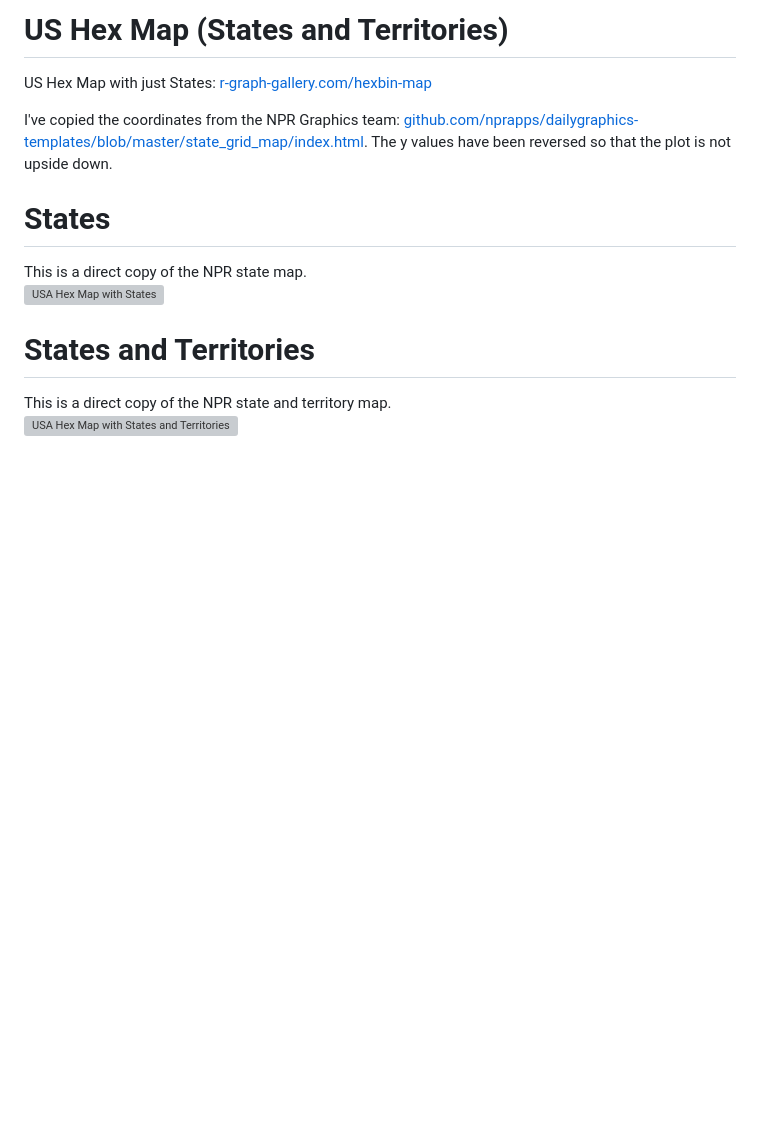
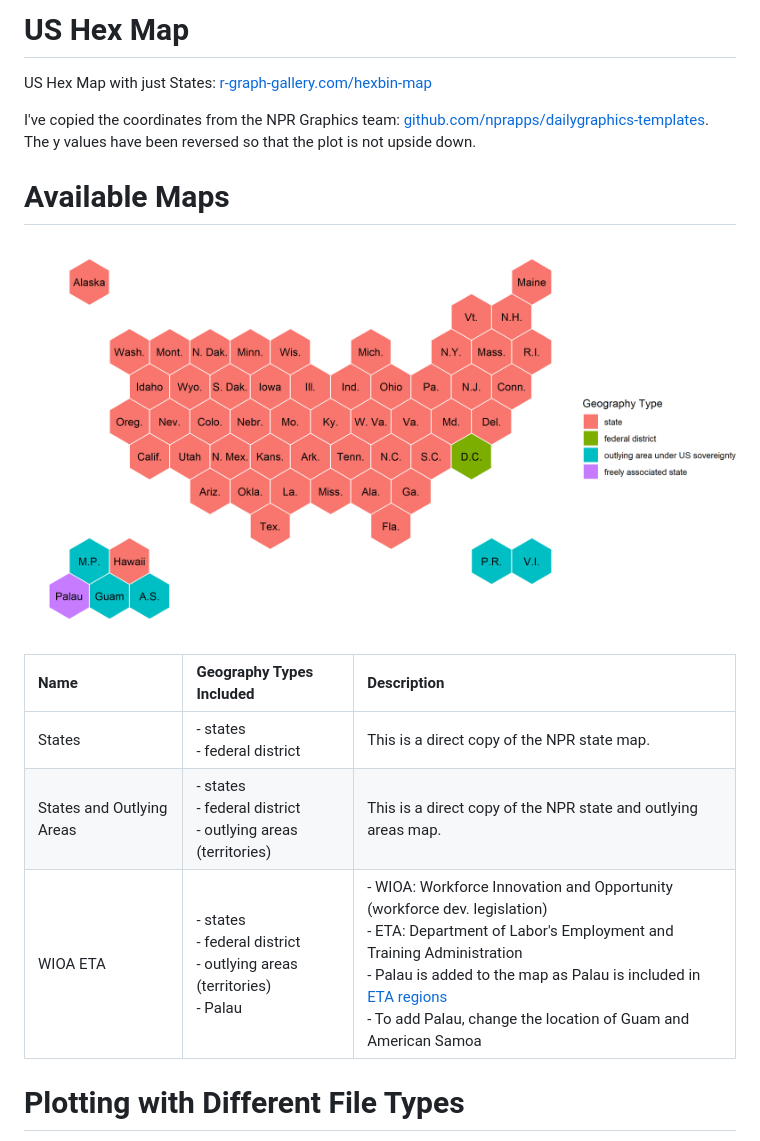
Before and after one commit to MarEichler/usahex, a Markdown page: README.md, the part around one of its changes. Rendered like a GitHub page; blank space fills up the shorter version; grey boxes are pictures that could not be loaded.

Commit message:
update images and readme

```diff
--- a/README.md
+++ b/README.md
@@ -1,17 +1,19 @@
-# US Hex Map (States and Territories)
+# US Hex Map
 
 US Hex Map with just States: [r-graph-gallery.com/hexbin-map](https://www.r-graph-gallery.com/hexbin-map)
 
 
-I've copied the coordinates from the NPR Graphics team: [github.com/nprapps/dailygraphics-templates/blob/master/state_grid_map/index.html](https://github.com/nprapps/dailygraphics-templates/blob/master/state_grid_map/index.html). The y values have been reversed so that the plot is not upside down.
+I've copied the coordinates from the NPR Graphics team: [github.com/nprapps/dailygraphics-templates](github.com/nprapps/dailygraphics-templates/blob/master/state_grid_map/index.html). The y values have been reversed so that the plot is not upside down.
 
-# States
-This is a direct copy of the NPR state map.
-![USA Hex Map with States](states/img/usa_s_base.png)
+# Available Maps
 
+![Geographies availalbe in hex map and their types](img/type-wioa_eta.png)
 
-# States and Territories
-This is a direct copy of the NPR state and territory map.
-![USA Hex Map with States and Territories](states_and_territories/img/usa_st_base.png)
+| Name | Geography Types Included | Description |
+|:----- |:------|:-------------|
+| States | - states<br>- federal district | This is a direct copy of the NPR state map. |
+| States and Outlying Areas | - states<br>- federal district<br>- outlying areas (territories) | This is a direct copy of the NPR state and outlying areas map. |
+| WIOA ETA | - states<br>- federal district<br>- outlying areas (territories)<br>- Palau | - WIOA: Workforce Innovation and Opportunity (workforce dev. legislation)<br>- ETA: Department of Labor's Employment and Training Administration<br>- Palau is added to the map as Palau is included in [ETA regions](https://www.dol.gov/agencies/eta/regions)<br>- To add Palau, change the location of Guam and American Samoa  |
 
+# Plotting with Different File Types
 
```
Also changed, not shown: other parts of README.md (+116 -3 lines), img/plot-states-csv.png (added), img/plot-states-rds.png (added), img/plot-states-shp.png (added), img/plot-wioa_eta-otherdata.png (renamed from img/data-wioa_eta.png), 1 other file.
